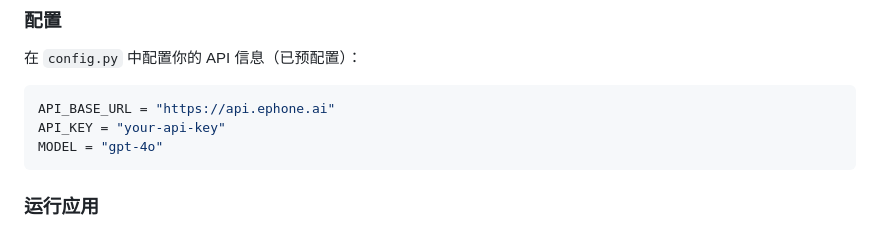
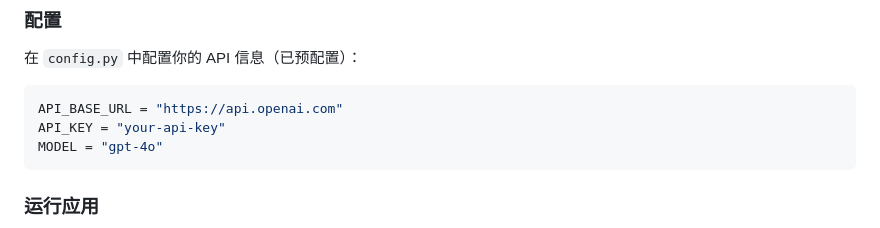
Before and after one commit to dreamfeelings/file-auto-translate, a Markdown page: README.md, the part around the change. Drawn GitHub-style.

Commit message:
docs: 修改README中API地址示例为OpenAI官方地址

````diff
--- a/README.md
+++ b/README.md
@@ -32,7 +32,7 @@ pip install -r requirements.txt
 在 `config.py` 中配置你的 API 信息（已预配置）：
 
 ```python
-API_BASE_URL = "https://api.ephone.ai"
+API_BASE_URL = "https://api.openai.com"
 API_KEY = "your-api-key"
 MODEL = "gpt-4o"
 ```
````
